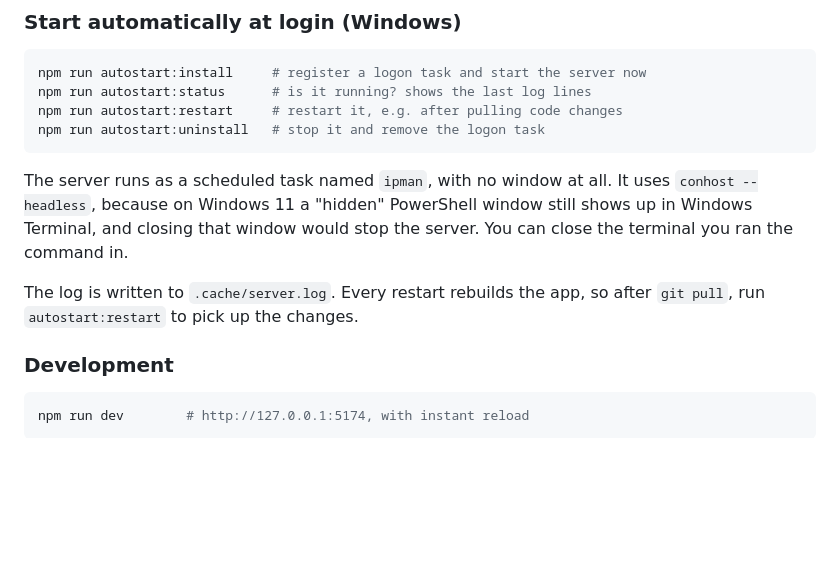
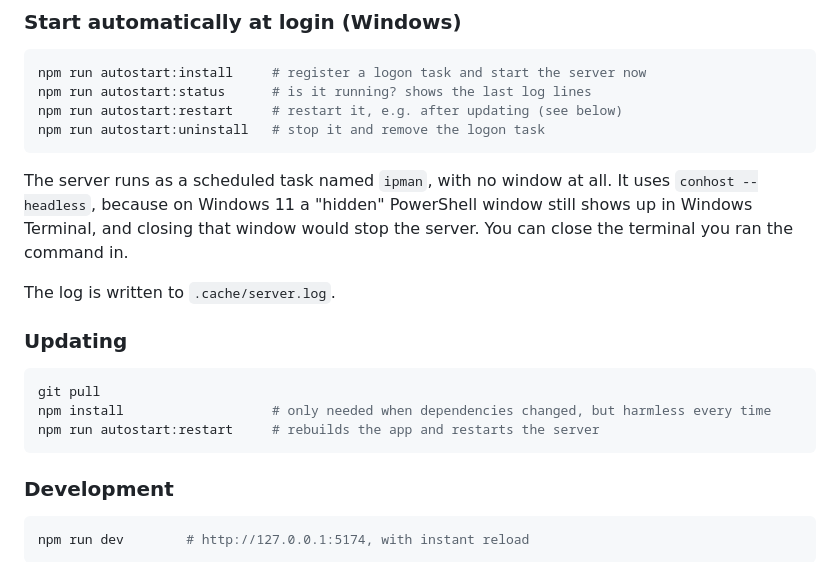
Before and after one commit to EndreJordal/ipman, a Markdown page: README.md, the part around the change. Rendered like a GitHub page; blank space fills up the shorter version.

Commit message:
README: add update steps including npm install
Co-Authored-By: Claude Opus 5.5 <noreply@anthropic.com>

````diff
--- a/README.md
+++ b/README.md
@@ -32,13 +32,21 @@ On first launch the settings dialog opens: paste your M3U URL and press **Save &
 ```sh
 npm run autostart:install     # register a logon task and start the server now
 npm run autostart:status      # is it running? shows the last log lines
-npm run autostart:restart     # restart it, e.g. after pulling code changes
+npm run autostart:restart     # restart it, e.g. after updating (see below)
 npm run autostart:uninstall   # stop it and remove the logon task
 ```
 
 The server runs as a scheduled task named `ipman`, with no window at all. It uses `conhost --headless`, because on Windows 11 a "hidden" PowerShell window still shows up in Windows Terminal, and closing that window would stop the server. You can close the terminal you ran the command in.
 
-The log is written to `.cache/server.log`. Every restart rebuilds the app, so after `git pull`, run `autostart:restart` to pick up the changes.
+The log is written to `.cache/server.log`.
+
+### Updating
+
+```sh
+git pull
+npm install                   # only needed when dependencies changed, but harmless every time
+npm run autostart:restart     # rebuilds the app and restarts the server
+```
 
 ### Development
 
````
